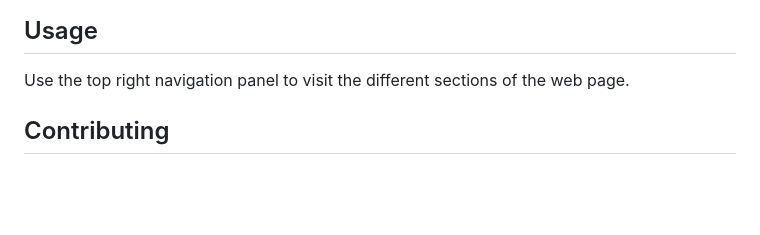
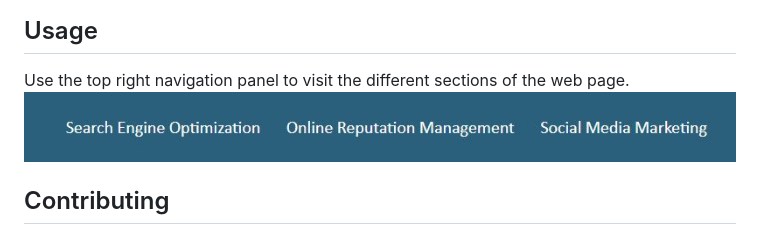
Before and after one commit to esroleo/HTML-CSS-Git-Challenge1-Code-Refactor, a Markdown page: README.md, the part around the change. GitHub-like rendering; pictures changed too: assets/images/nav-menu.jpg (added); blank space fills up the shorter version.

Commit message:
Test sreeshot at README.md

```diff
--- a/README.md
+++ b/README.md
@@ -13,7 +13,7 @@ https://esroleo.github.io/html-css-git-challenge1-code-refactor/
 ## Usage
 
 Use the top right navigation panel to visit the different sections of the web page.
-
+![Alt text](./assets/images/nav-menu.jpg?raw=true "Navigational Menu")
 
 ## Contributing
 Pull requests are welcome. For major changes, please open let repository owner know to discuss what would you like to change.
```
